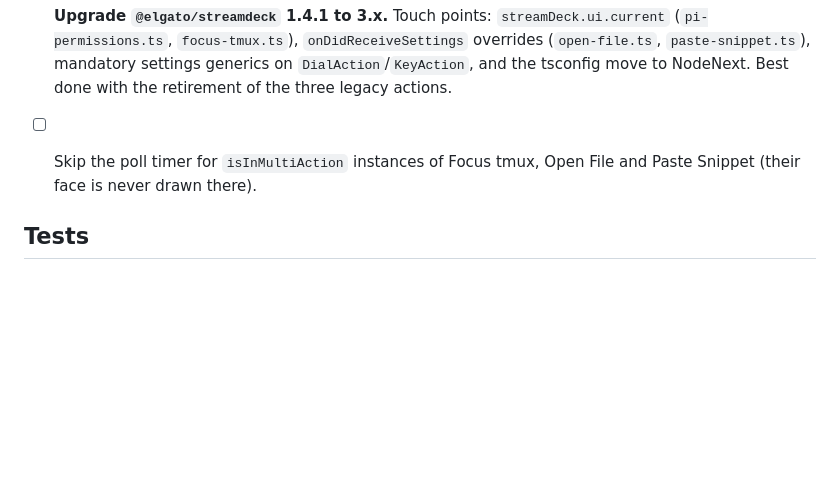
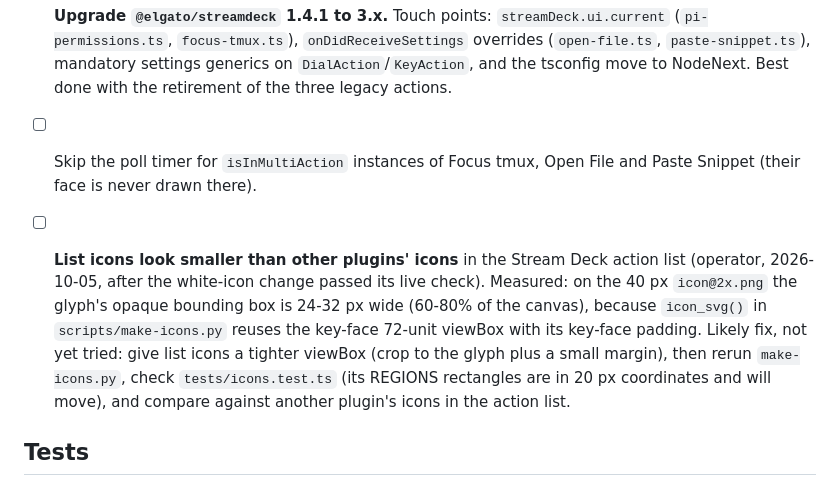
Before and after one commit to windaddict/switchboard-streamdeck, a Markdown page: TODO.md, the part around the change. Drawn GitHub-style; blank space fills up the shorter version.

Commit message:
docs: file the list-icon size tweak; white icons passed their live check
The operator checked the action list on Stream Deck 7.6.0 on 2026-10-05: the
list icons and the category icon are white with no tile, the four explicit
variants read correctly, and the key faces keep their colour (icons-live
passed). The operator noticed the list icons look smaller than other
plugins'; TODO.md records the measurement and a likely fix for later.

Co-Authored-By: Claude Opus 5.5 <noreply@anthropic.com>
Claude-Session: https://claude.ai/code/session_014Nepzv2ufiaN8qYLFtLmwS

```diff
--- a/TODO.md
+++ b/TODO.md
@@ -37,6 +37,17 @@ plugin is shippable as-is.
 - [ ] Skip the poll timer for `isInMultiAction` instances of Focus tmux, Open File
       and Paste Snippet (their face is never drawn there).
 
+- [ ] **List icons look smaller than other plugins' icons** in the Stream Deck
+      action list (operator, 2026-10-05, after the white-icon change passed its
+      live check). Measured: on the 40 px `icon@2x.png` the glyph's opaque
+      bounding box is 24-32 px wide (60-80% of the canvas), because
+      `icon_svg()` in `scripts/make-icons.py` reuses the key-face 72-unit
+      viewBox with its key-face padding. Likely fix, not yet tried: give list
+      icons a tighter viewBox (crop to the glyph plus a small margin), then
+      rerun `make-icons.py`, check `tests/icons.test.ts` (its REGIONS
+      rectangles are in 20 px coordinates and will move), and compare against
+      another plugin's icons in the action list.
+
 ## Tests
 
 - [ ] Cover `resolveTarget` bare-URL → `derivePattern` path (targets.ts) and
```
